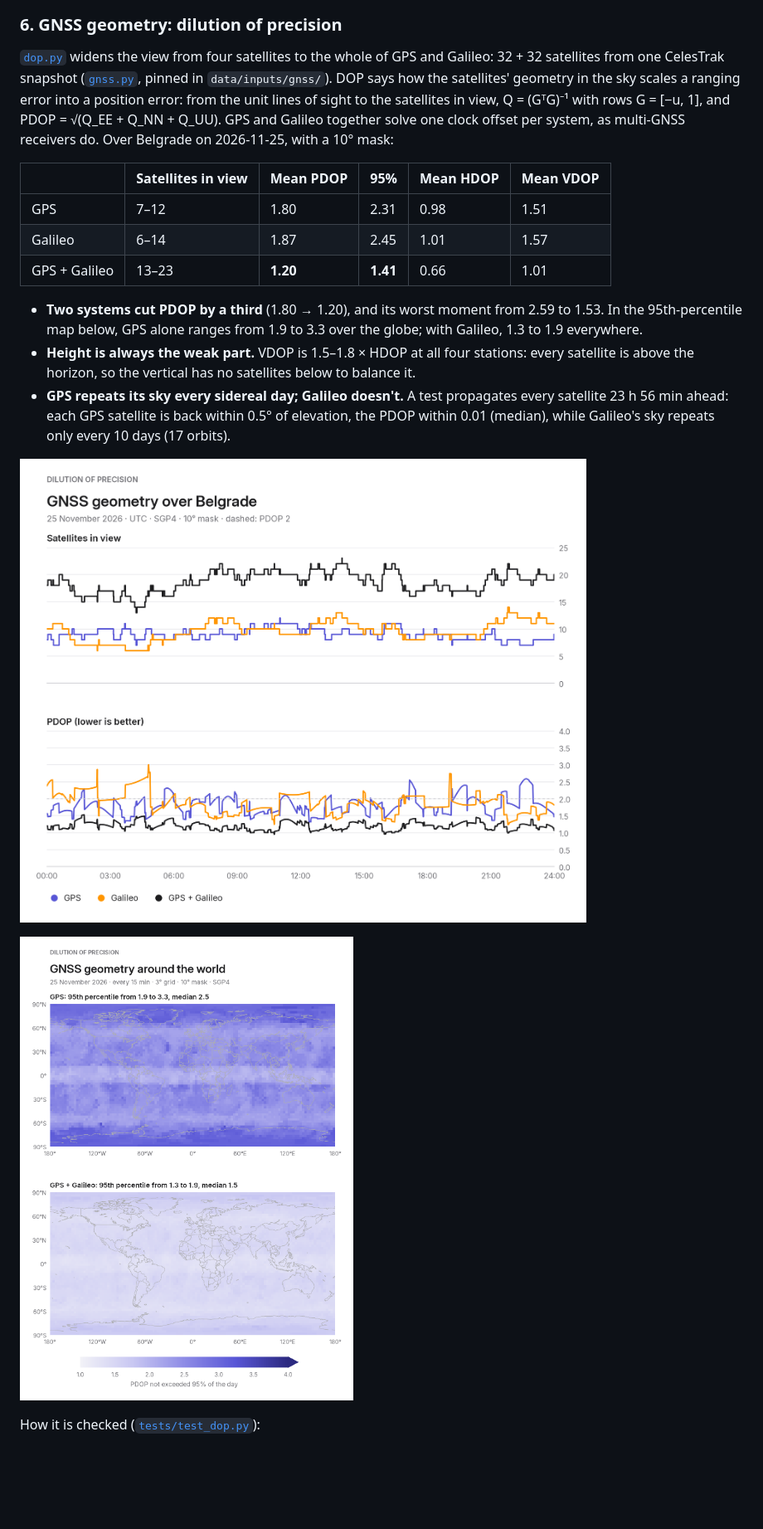
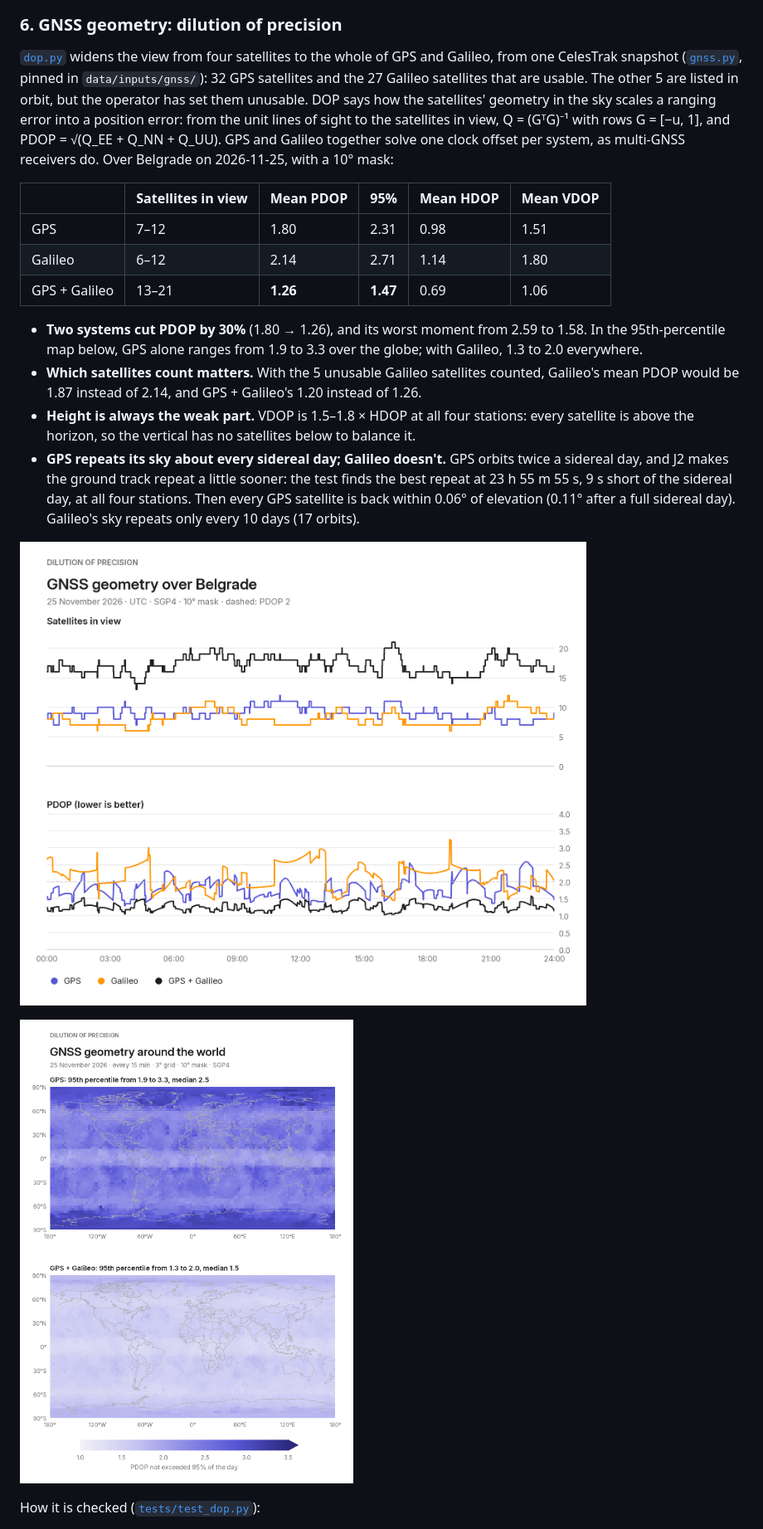
Before and after one commit to devojka-od-papira/satellite-orbit-explorer, a Markdown page: README.md, the part around one of its changes. Shown at 83% size. GitHub-like rendering; pictures changed too: docs/images/dop.png, docs/images/dop_world.png; blank space fills up the shorter version.

```diff
--- a/README.md
+++ b/README.md
@@ -193,8 +193,10 @@ the southern sky. It stays above 10° in one pass of about 19 hours:
 
 ### 6. GNSS geometry: dilution of precision
 [`dop.py`](src/orbit_explorer/dop.py) widens the view from four satellites to
-the whole of GPS and Galileo: 32 + 32 satellites from one CelesTrak snapshot
-([`gnss.py`](src/orbit_explorer/gnss.py), pinned in `data/inputs/gnss/`).
+the whole of GPS and Galileo, from one CelesTrak snapshot
+([`gnss.py`](src/orbit_explorer/gnss.py), pinned in `data/inputs/gnss/`): 32
+GPS satellites and the 27 Galileo satellites that are usable. The other 5 are
+listed in orbit, but the operator has set them unusable.
 DOP says how the satellites' geometry in the sky scales a ranging error into
 a position error: from the unit lines of sight to the satellites in view,
 Q = (GᵀG)⁻¹ with rows G = [−u, 1], and PDOP = √(Q_EE + Q_NN + Q_UU). GPS and
@@ -204,19 +206,24 @@ do. Over Belgrade on 2026-11-25, with a 10° mask:
 | | Satellites in view | Mean PDOP | 95% | Mean HDOP | Mean VDOP |
 |---|---|---|---|---|---|
 | GPS | 7–12 | 1.80 | 2.31 | 0.98 | 1.51 |
-| Galileo | 6–14 | 1.87 | 2.45 | 1.01 | 1.57 |
-| GPS + Galileo | 13–23 | **1.20** | **1.41** | 0.66 | 1.01 |
+| Galileo | 6–12 | 2.14 | 2.71 | 1.14 | 1.80 |
+| GPS + Galileo | 13–21 | **1.26** | **1.47** | 0.69 | 1.06 |
 
-- **Two systems cut PDOP by a third** (1.80 → 1.20), and its worst moment
-  from 2.59 to 1.53. In the 95th-percentile map below, GPS alone ranges from
-  1.9 to 3.3 over the globe; with Galileo, 1.3 to 1.9 everywhere.
+- **Two systems cut PDOP by 30%** (1.80 → 1.26), and its worst moment from
+  2.59 to 1.58. In the 95th-percentile map below, GPS alone ranges from 1.9
+  to 3.3 over the globe; with Galileo, 1.3 to 2.0 everywhere.
+- **Which satellites count matters.** With the 5 unusable Galileo satellites
+  counted, Galileo's mean PDOP would be 1.87 instead of 2.14, and GPS +
+  Galileo's 1.20 instead of 1.26.
 - **Height is always the weak part.** VDOP is 1.5–1.8 × HDOP at all four
   stations: every satellite is above the horizon, so the vertical has no
   satellites below to balance it.
-- **GPS repeats its sky every sidereal day; Galileo doesn't.** A test
-  propagates every satellite 23 h 56 min ahead: each GPS satellite is back
-  within 0.5° of elevation, the PDOP within 0.01 (median), while Galileo's sky
-  repeats only every 10 days (17 orbits).
+- **GPS repeats its sky about every sidereal day; Galileo doesn't.** GPS
+  orbits twice a sidereal day, and J2 makes the ground track repeat a little
+  sooner: the test finds the best repeat at 23 h 55 m 55 s, 9 s short of the
+  sidereal day, at all four stations. Then every GPS satellite is back within
+  0.06° of elevation (0.11° after a full sidereal day). Galileo's sky repeats
+  only every 10 days (17 orbits).
 
 ![Satellites in view and PDOP over Belgrade](docs/images/dop.png)
 
```
Also changed, not shown: other parts of README.md (+12 -4 lines), 6 other files.
